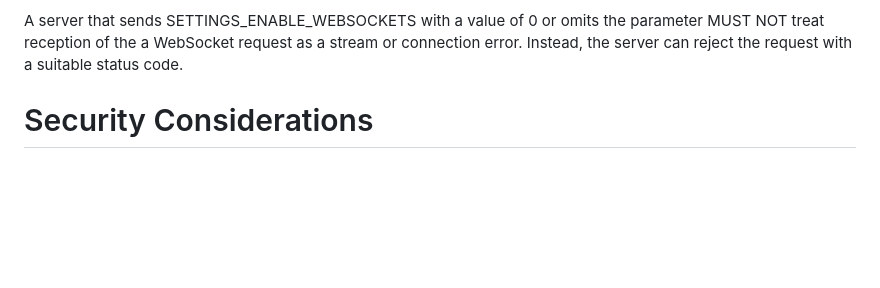
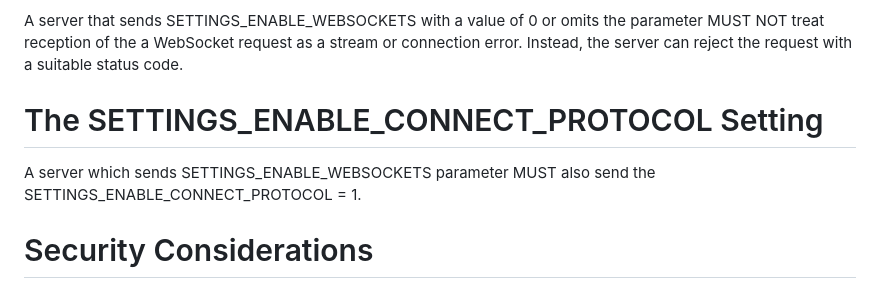
Before and after one commit to momoka0122y/draft-settings-enable-websockets, a Markdown page: draft-momoka-httpbis-settings-enable-websockets.md, the part around the change. Rendered like a GitHub page; blank space fills up the shorter version.

Commit message:
The server must also send SETTINGS_ENABLE_CONNECT_PROTOCOL = 1 #6

```diff
--- a/draft-momoka-httpbis-settings-enable-websockets.md
+++ b/draft-momoka-httpbis-settings-enable-websockets.md
@@ -158,6 +158,9 @@ parameter MUST NOT treat reception of the a WebSocket request as a stream or
 connection error. Instead, the server can reject the request with a suitable
 status code.
 
+# The SETTINGS_ENABLE_CONNECT_PROTOCOL Setting
+A server which sends SETTINGS_ENABLE_WEBSOCKETS parameter MUST also send the
+SETTINGS_ENABLE_CONNECT_PROTOCOL = 1.
 
 # Security Considerations
 
```
